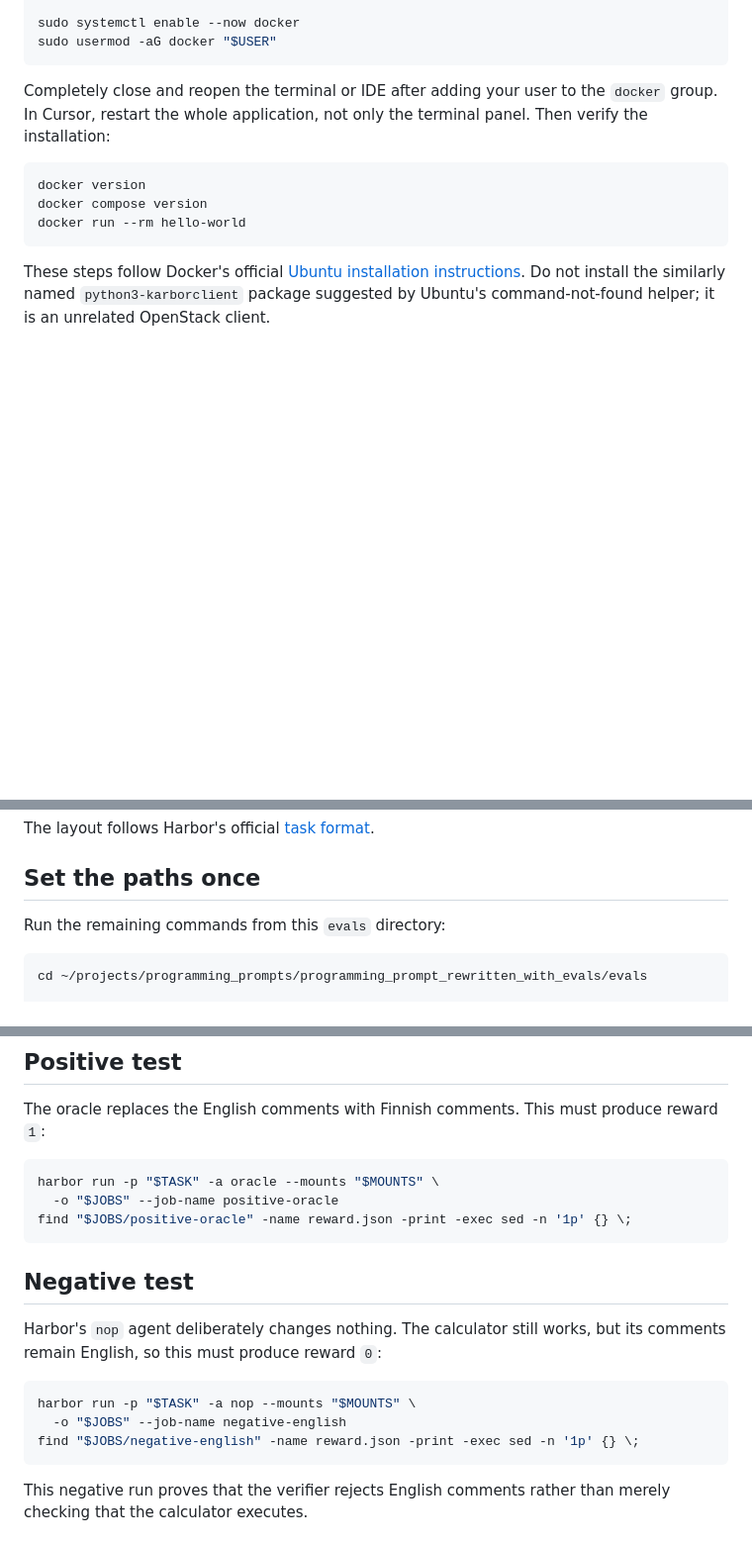
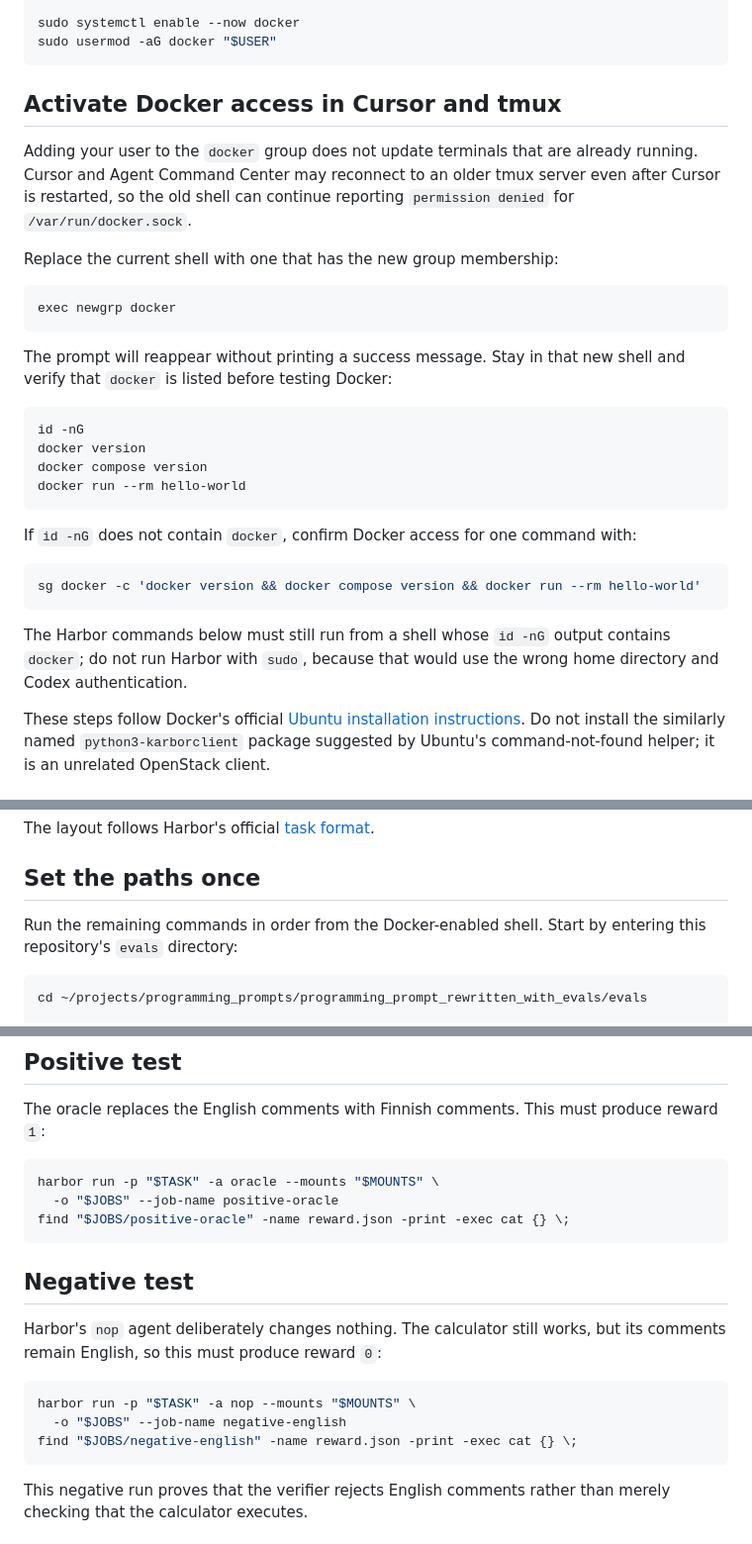
Before and after one commit to mikaeltorni/programming_prompts, a Markdown page: programming_prompt_rewritten_with_evals/evals/README.md, 3 parts joined by grey strips. Shown at 99% size. Drawn GitHub-style; blank space fills up the shorter version.

Commit message:
docs(evals): document Docker group activation
Explain persistent tmux permissions, add newgrp and sg recovery commands, preserve the eval-directory setup, and print complete reward JSON for every run.

````diff
--- a/programming_prompt_rewritten_with_evals/evals/README.md
+++ b/programming_prompt_rewritten_with_evals/evals/README.md
@@ -75,15 +75,39 @@ sudo systemctl enable --now docker
 sudo usermod -aG docker "$USER"
 ```
 
-Completely close and reopen the terminal or IDE after adding your user to the
-`docker` group. In Cursor, restart the whole application, not only the terminal
-panel. Then verify the installation:
+## Activate Docker access in Cursor and tmux
+
+Adding your user to the `docker` group does not update terminals that are
+already running. Cursor and Agent Command Center may reconnect to an older tmux
+server even after Cursor is restarted, so the old shell can continue reporting
+`permission denied` for `/var/run/docker.sock`.
+
+Replace the current shell with one that has the new group membership:
 
 ```bash
+exec newgrp docker
+```
+
+The prompt will reappear without printing a success message. Stay in that new
+shell and verify that `docker` is listed before testing Docker:
+
+```bash
+id -nG
 docker version
 docker compose version
 docker run --rm hello-world
 ```
+
+If `id -nG` does not contain `docker`, confirm Docker access for one command
+with:
+
+```bash
+sg docker -c 'docker version && docker compose version && docker run --rm hello-world'
+```
+
+The Harbor commands below must still run from a shell whose `id -nG` output
+contains `docker`; do not run Harbor with `sudo`, because that would use the
+wrong home directory and Codex authentication.
 
 These steps follow Docker's official
 [Ubuntu installation instructions](https://docs.docker.com/engine/install/ubuntu/).
@@ -105,7 +129,8 @@ The layout follows Harbor's official
 
 ## Set the paths once
 
-Run the remaining commands from this `evals` directory:
+Run the remaining commands in order from the Docker-enabled shell. Start by
+entering this repository's `evals` directory:
 
 ```bash
 cd ~/projects/programming_prompts/programming_prompt_rewritten_with_evals/evals
@@ -128,7 +153,7 @@ produce reward `1`:
 ```bash
 harbor run -p "$TASK" -a oracle --mounts "$MOUNTS" \
   -o "$JOBS" --job-name positive-oracle
-find "$JOBS/positive-oracle" -name reward.json -print -exec sed -n '1p' {} \;
+find "$JOBS/positive-oracle" -name reward.json -print -exec cat {} \;
 ```
 
 ## Negative test
@@ -139,7 +164,7 @@ but its comments remain English, so this must produce reward `0`:
 ```bash
 harbor run -p "$TASK" -a nop --mounts "$MOUNTS" \
   -o "$JOBS" --job-name negative-english
-find "$JOBS/negative-english" -name reward.json -print -exec sed -n '1p' {} \;
+find "$JOBS/negative-english" -name reward.json -print -exec cat {} \;
 ```
 
 This negative run proves that the verifier rejects English comments rather than
````
Also changed, not shown: other parts of programming_prompt_rewritten_with_evals/evals/README.md (+1 -1 lines).
